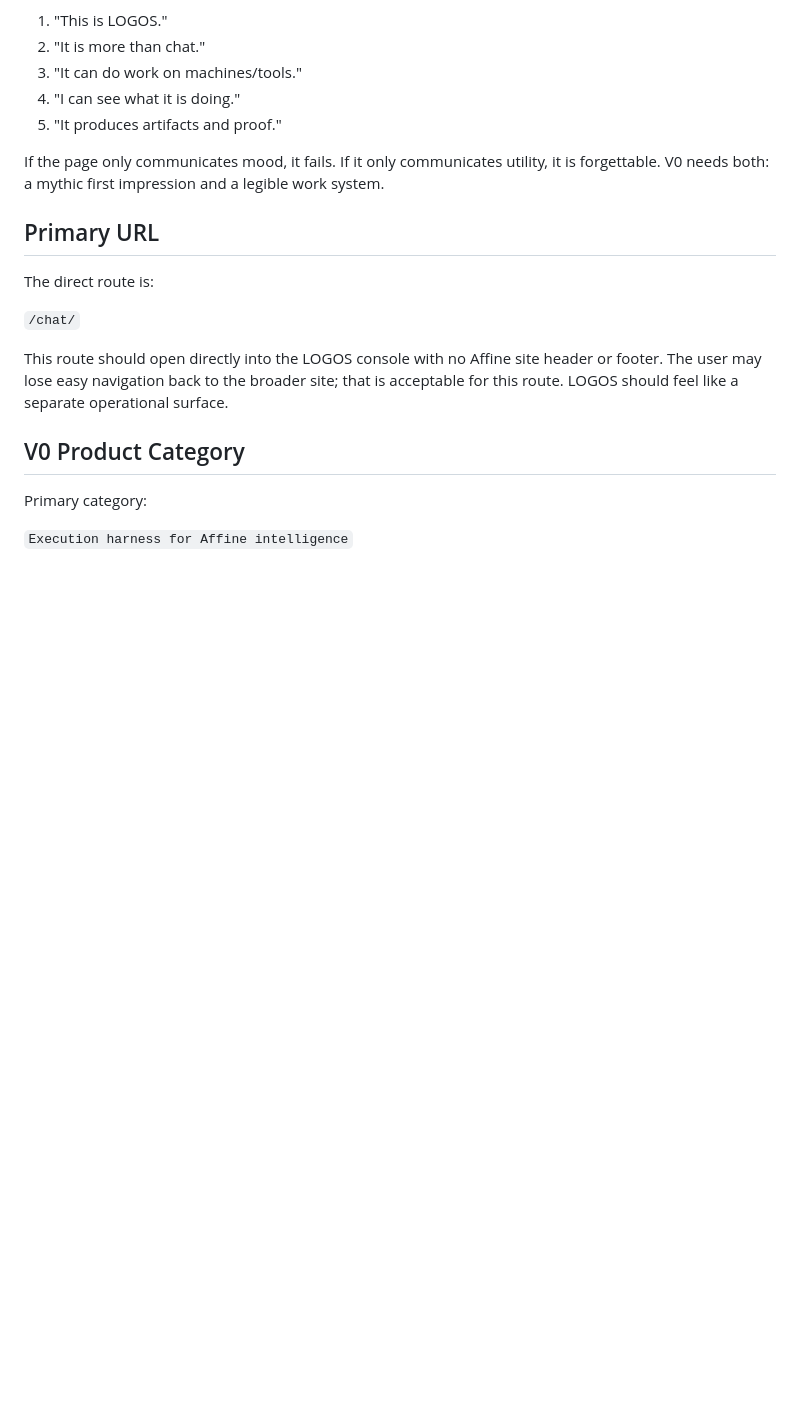
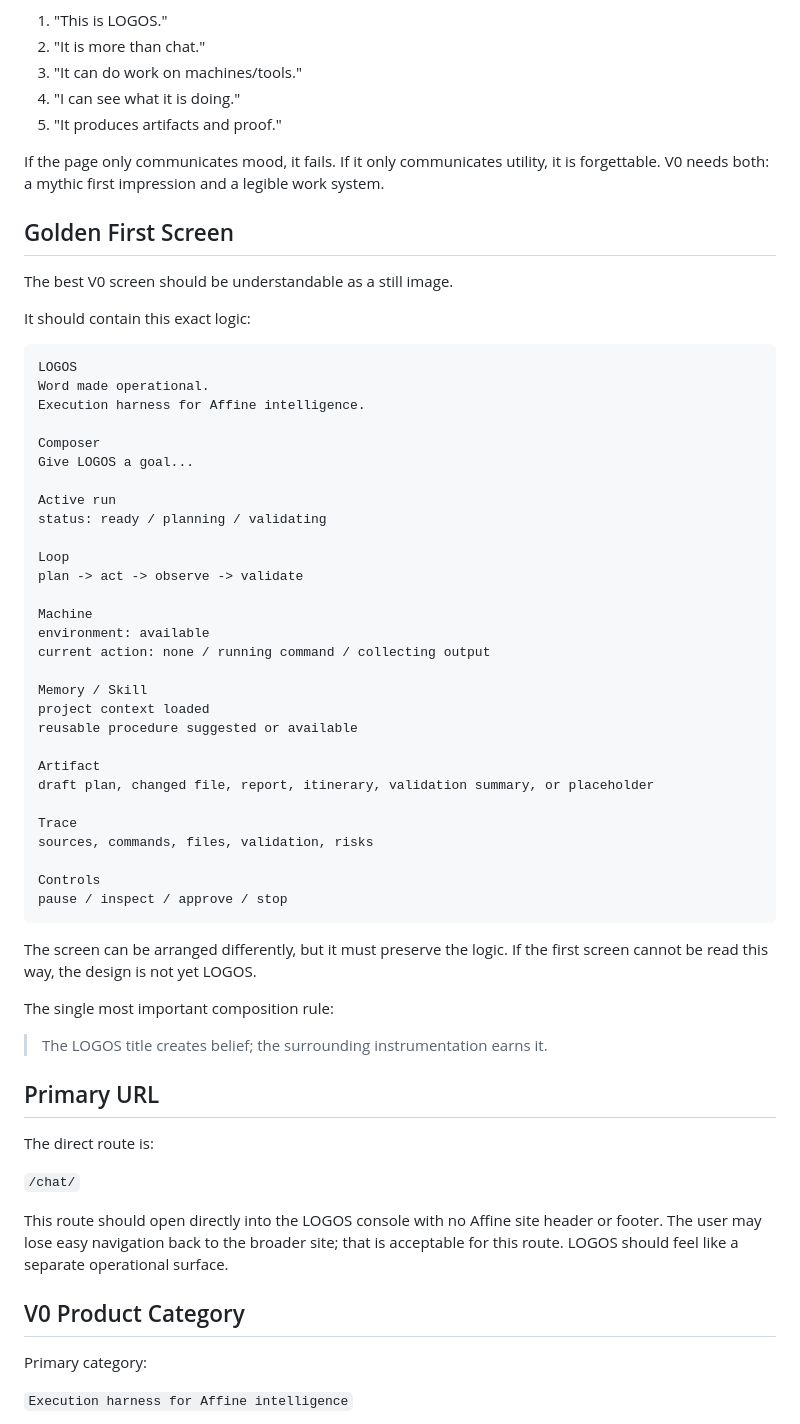
Before and after one commit to ATGphum/Affine, a Markdown page: LOGOS_V0_INTERFACE_SPEC.md, the part around one of its changes. Rendered like a GitHub page; blank space fills up the shorter version.

````diff
--- a/LOGOS_V0_INTERFACE_SPEC.md
+++ b/LOGOS_V0_INTERFACE_SPEC.md
@@ -29,6 +29,50 @@ The screen is successful when a new visitor can say, within five seconds:
 5. "It produces artifacts and proof."
 
 If the page only communicates mood, it fails. If it only communicates utility, it is forgettable. V0 needs both: a mythic first impression and a legible work system.
+
+## Golden First Screen
+
+The best V0 screen should be understandable as a still image.
+
+It should contain this exact logic:
+
+```text
+LOGOS
+Word made operational.
+Execution harness for Affine intelligence.
+
+Composer
+Give LOGOS a goal...
+
+Active run
+status: ready / planning / validating
+
+Loop
+plan -> act -> observe -> validate
+
+Machine
+environment: available
+current action: none / running command / collecting output
+
+Memory / Skill
+project context loaded
+reusable procedure suggested or available
+
+Artifact
+draft plan, changed file, report, itinerary, validation summary, or placeholder
+
+Trace
+sources, commands, files, validation, risks
+
+Controls
+pause / inspect / approve / stop
+```
+
+The screen can be arranged differently, but it must preserve the logic. If the first screen cannot be read this way, the design is not yet LOGOS.
+
+The single most important composition rule:
+
+> The LOGOS title creates belief; the surrounding instrumentation earns it.
 
 ## Primary URL
 
````
Also changed, not shown: other parts of LOGOS_V0_INTERFACE_SPEC.md (+32 -0 lines), LOGOS_PRODUCT_DOCTRINE.md (+66 -0 lines).
